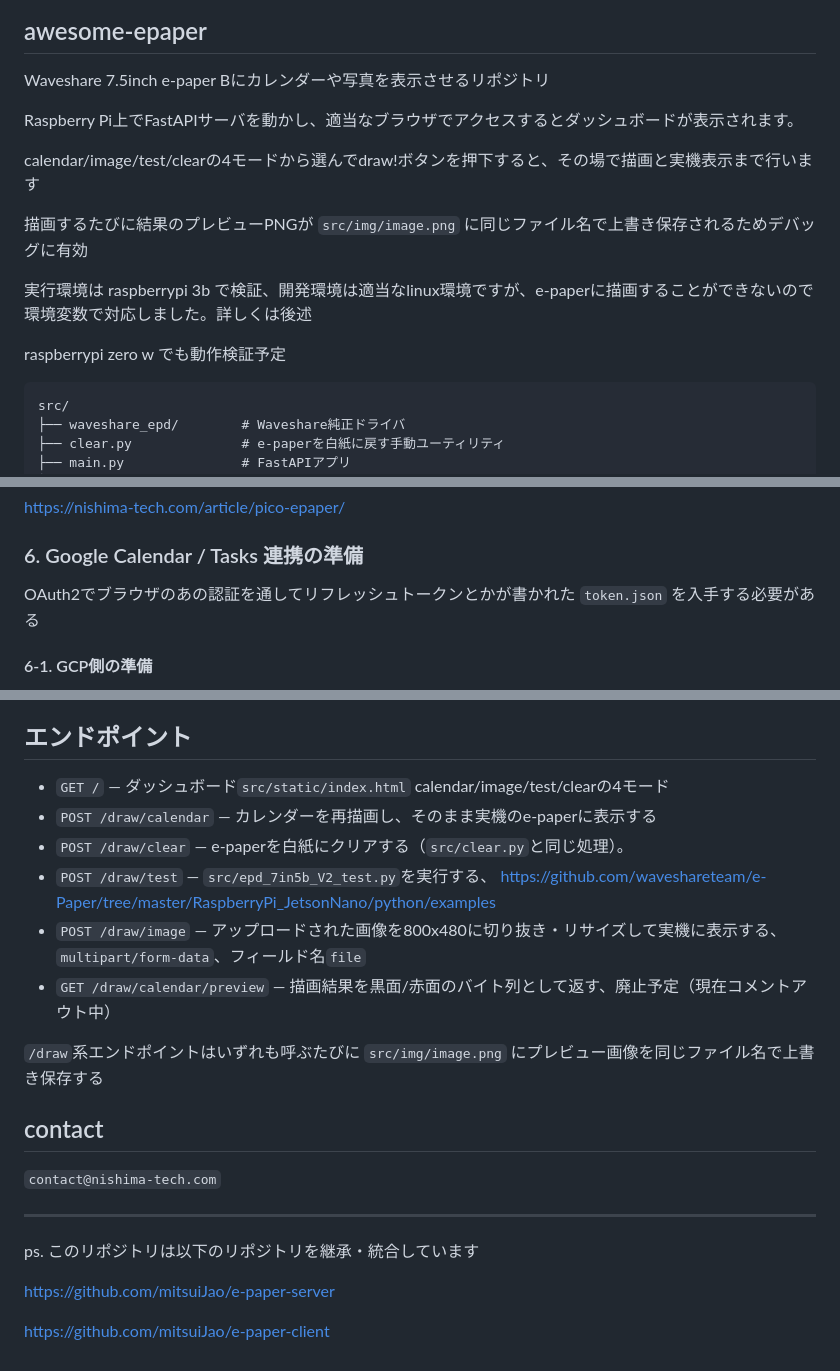
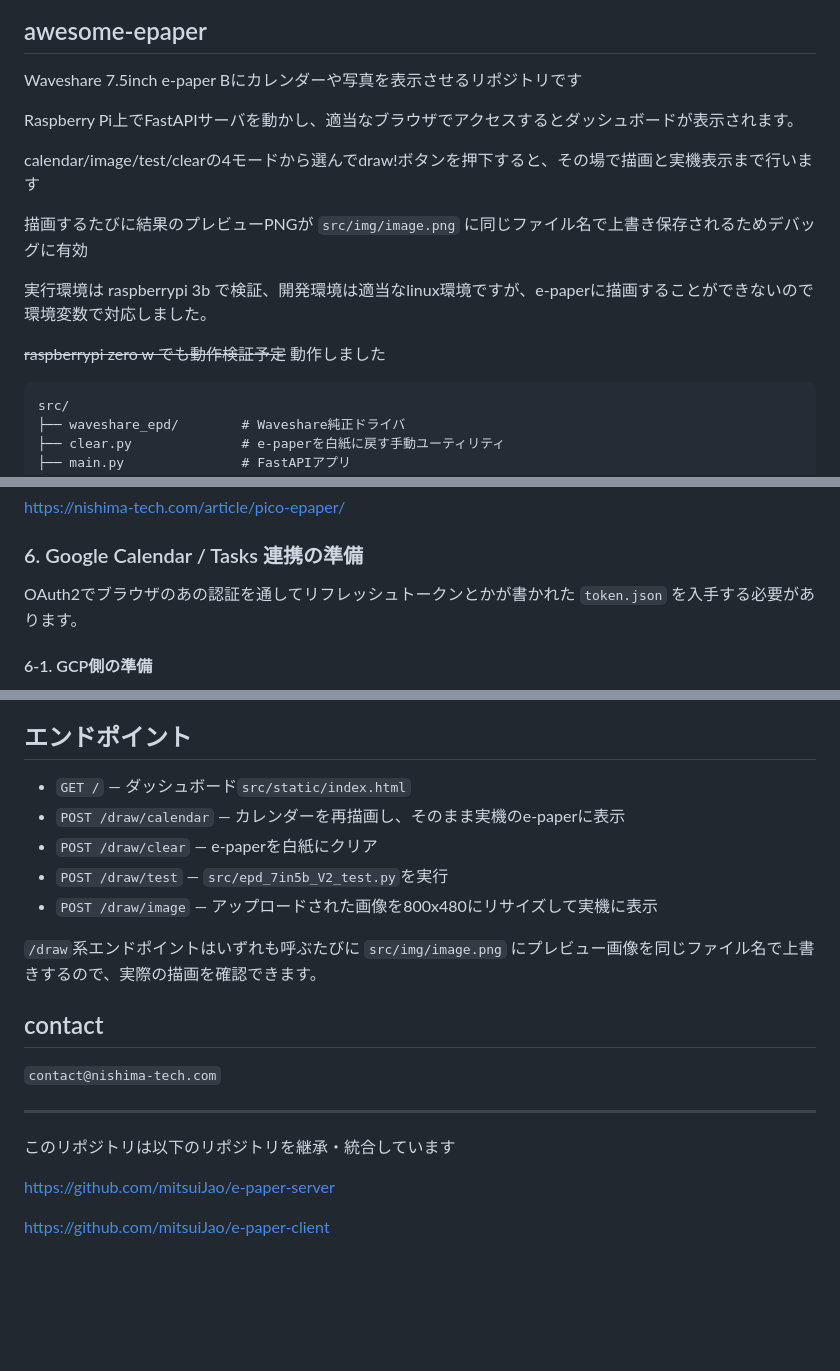
Before and after one commit to mitsuiJao/awesome-epaper, a Markdown page: README.md, 3 parts joined by grey strips. Rendered like a GitHub page; blank space fills up the shorter version.

````diff
--- a/README.md
+++ b/README.md
@@ -4,7 +4,7 @@
 
 ## awesome-epaper
 
-Waveshare 7.5inch e-paper Bにカレンダーや写真を表示させるリポジトリ
+Waveshare 7.5inch e-paper Bにカレンダーや写真を表示させるリポジトリです
 
 Raspberry Pi上でFastAPIサーバを動かし、適当なブラウザでアクセスするとダッシュボードが表示されます。
 
@@ -12,9 +12,11 @@ calendar/image/test/clearの4モードから選んでdraw!ボタンを押下す
 
 描画するたびに結果のプレビューPNGが `src/img/image.png` に同じファイル名で上書き保存されるためデバッグに有効
 
-実行環境は raspberrypi 3b で検証、開発環境は適当なlinux環境ですが、e-paperに描画することができないので環境変数で対応しました。詳しくは後述
+実行環境は raspberrypi 3b で検証、開発環境は適当なlinux環境ですが、e-paperに描画することができないので環境変数で対応しました。
 
-raspberrypi zero w でも動作検証予定
+~~raspberrypi zero w でも動作検証予定~~
+動作しました
+
 
 ```
 src/
@@ -139,7 +131,7 @@ https://nishima-tech.com/article/pico-epaper/
 
 ### 6. Google Calendar / Tasks 連携の準備
 
-OAuth2でブラウザのあの認証を通してリフレッシュトークンとかが書かれた `token.json` を入手する必要がある
+OAuth2でブラウザのあの認証を通してリフレッシュトークンとかが書かれた `token.json` を入手する必要があります。
 
 #### 6-1. GCP側の準備
 
@@ -221,14 +215,13 @@ EPD_MODE=mock uvicorn main:app --app-dir src
 
 ## エンドポイント
 
-- `GET /` — ダッシュボード`src/static/index.html` calendar/image/test/clearの4モード
-- `POST /draw/calendar` — カレンダーを再描画し、そのまま実機のe-paperに表示する
-- `POST /draw/clear` — e-paperを白紙にクリアする（`src/clear.py`と同じ処理）。
-- `POST /draw/test` — `src/epd_7in5b_V2_test.py`を実行する、 https://github.com/waveshareteam/e-Paper/tree/master/RaspberryPi_JetsonNano/python/examples
-- `POST /draw/image` — アップロードされた画像を800x480に切り抜き・リサイズして実機に表示する、`multipart/form-data`、フィールド名`file`
-- `GET /draw/calendar/preview` — 描画結果を黒面/赤面のバイト列として返す、廃止予定（現在コメントアウト中）
+- `GET /` — ダッシュボード`src/static/index.html`
+- `POST /draw/calendar` — カレンダーを再描画し、そのまま実機のe-paperに表示
+- `POST /draw/clear` — e-paperを白紙にクリア
+- `POST /draw/test` — `src/epd_7in5b_V2_test.py`を実行
+- `POST /draw/image` — アップロードされた画像を800x480にリサイズして実機に表示
 
-`/draw`系エンドポイントはいずれも呼ぶたびに `src/img/image.png` にプレビュー画像を同じファイル名で上書き保存する
+`/draw`系エンドポイントはいずれも呼ぶたびに `src/img/image.png` にプレビュー画像を同じファイル名で上書きするので、実際の描画を確認できます。
 
 
 
@@ -237,7 +230,7 @@ EPD_MODE=mock uvicorn main:app --app-dir src
 
 
 ---
-ps. このリポジトリは以下のリポジトリを継承・統合しています
+このリポジトリは以下のリポジトリを継承・統合しています
 
 https://github.com/mitsuiJao/e-paper-server
 
````
Also changed, not shown: other parts of README.md (+36 -44 lines), doc/google-calender-id.png (added).
